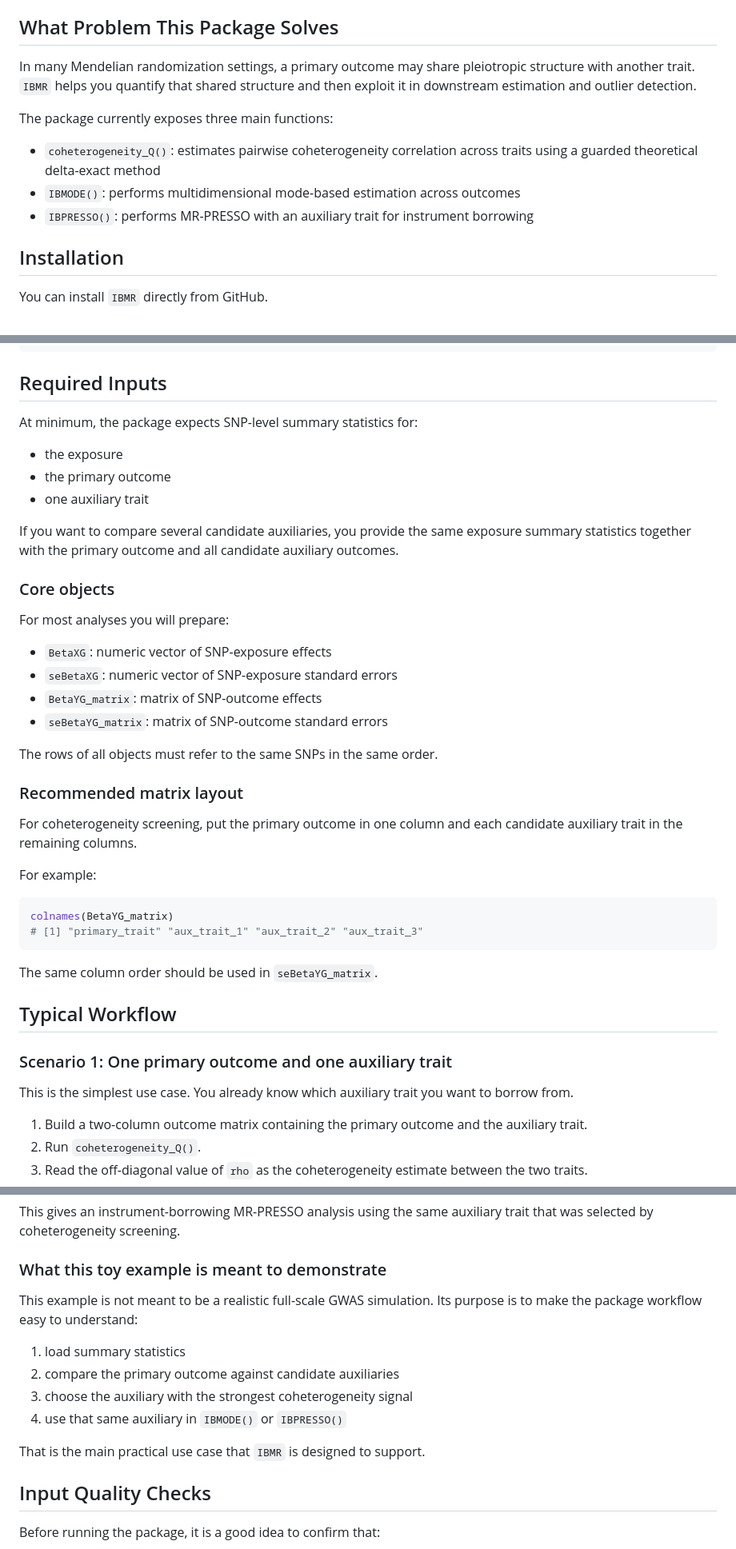
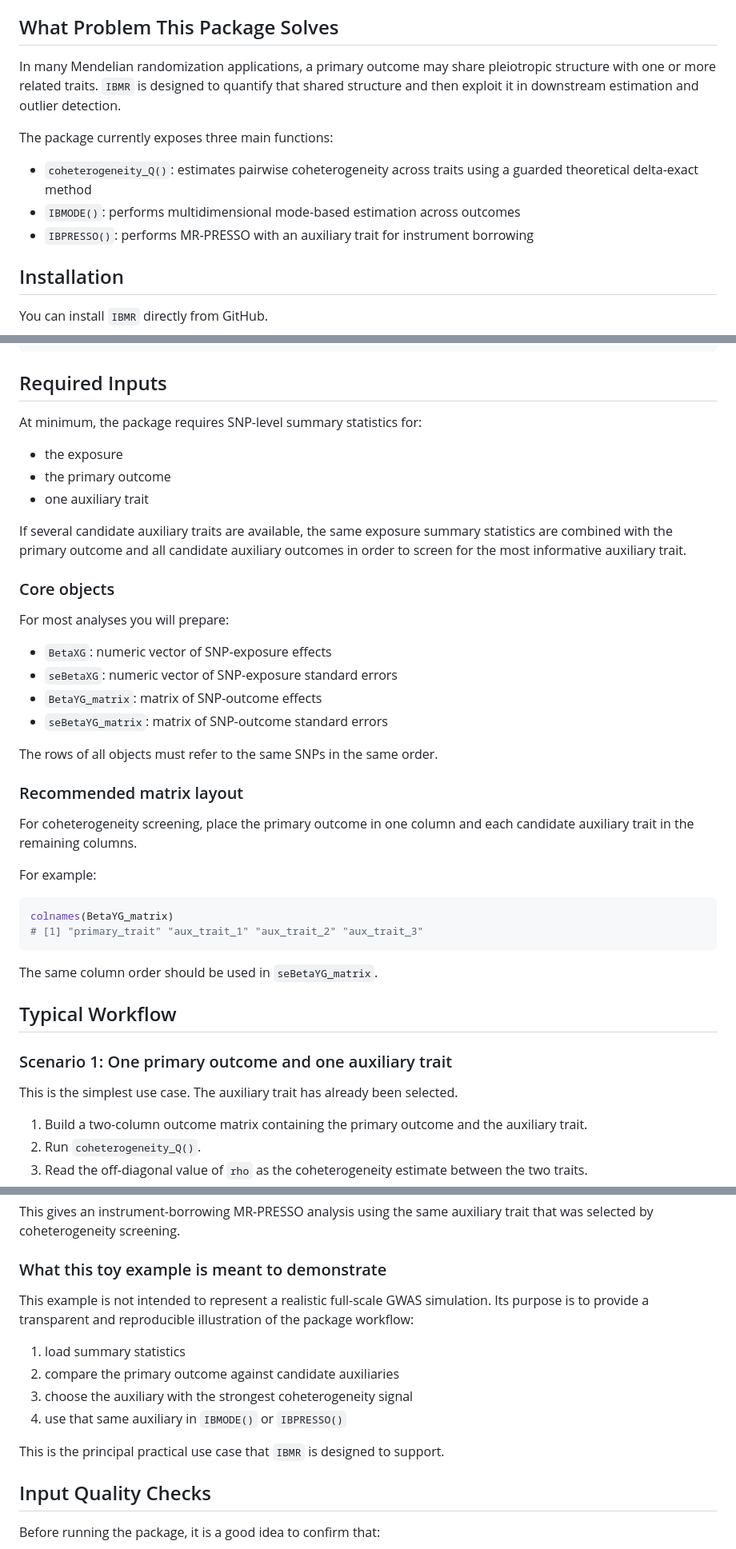
Before and after one commit to achatto4/IBMR, a Markdown page: README.md, 3 parts joined by grey strips. Shown at 80% size. Rendered like a GitHub page.

Commit message:
Auto stash before rebase of "main"

```diff
--- a/README.md
+++ b/README.md
@@ -35,13 +65,18 @@ The figure summarizes the full instrument-borrowing workflow.
 
 ## What Problem This Package Solves
 
-In many Mendelian randomization settings, a primary outcome may share pleiotropic structure with another trait. `IBMR` helps you quantify that shared structure and then exploit it in downstream estimation and outlier detection.
+In many Mendelian randomization applications, a primary outcome may share
+pleiotropic structure with one or more related traits. `IBMR` is designed to
+quantify that shared structure and then exploit it in downstream estimation and
+outlier detection.
 
 The package currently exposes three main functions:
 
-- `coheterogeneity_Q()`: estimates pairwise coheterogeneity correlation across traits using a guarded theoretical delta-exact method
+- `coheterogeneity_Q()`: estimates pairwise coheterogeneity across traits using
+  a guarded theoretical delta-exact method
 - `IBMODE()`: performs multidimensional mode-based estimation across outcomes
-- `IBPRESSO()`: performs MR-PRESSO with an auxiliary trait for instrument borrowing
+- `IBPRESSO()`: performs MR-PRESSO with an auxiliary trait for instrument
+  borrowing
 
 ## Installation
 
@@ -86,13 +121,15 @@ library(IBMR)
 
 ## Required Inputs
 
-At minimum, the package expects SNP-level summary statistics for:
+At minimum, the package requires SNP-level summary statistics for:
 
 - the exposure
 - the primary outcome
 - one auxiliary trait
 
-If you want to compare several candidate auxiliaries, you provide the same exposure summary statistics together with the primary outcome and all candidate auxiliary outcomes.
+If several candidate auxiliary traits are available, the same exposure summary
+statistics are combined with the primary outcome and all candidate auxiliary
+outcomes in order to screen for the most informative auxiliary trait.
 
 ### Core objects
 
@@ -107,7 +144,8 @@ The rows of all objects must refer to the same SNPs in the same order.
 
 ### Recommended matrix layout
 
-For coheterogeneity screening, put the primary outcome in one column and each candidate auxiliary trait in the remaining columns.
+For coheterogeneity screening, place the primary outcome in one column and each
+candidate auxiliary trait in the remaining columns.
 
 For example:
 
@@ -122,7 +160,7 @@ The same column order should be used in `seBetaYG_matrix`.
 
 ### Scenario 1: One primary outcome and one auxiliary trait
 
-This is the simplest use case. You already know which auxiliary trait you want to borrow from.
+This is the simplest use case. The auxiliary trait has already been selected.
 
 1. Build a two-column outcome matrix containing the primary outcome and the auxiliary trait.
 2. Run `coheterogeneity_Q()`.
@@ -549,15 +592,16 @@ trait that was selected by coheterogeneity screening.
 
 ### What this toy example is meant to demonstrate
 
-This example is not meant to be a realistic full-scale GWAS simulation. Its
-purpose is to make the package workflow easy to understand:
+This example is not intended to represent a realistic full-scale GWAS
+simulation. Its purpose is to provide a transparent and reproducible
+illustration of the package workflow:
 
 1. load summary statistics
 2. compare the primary outcome against candidate auxiliaries
 3. choose the auxiliary with the strongest coheterogeneity signal
 4. use that same auxiliary in `IBMODE()` or `IBPRESSO()`
 
-That is the main practical use case that `IBMR` is designed to support.
+This is the principal practical use case that `IBMR` is designed to support.
 
 ## Input Quality Checks
 
```
Also changed, not shown: other parts of README.md (+56 -21 lines), man/figures/ibmr-graphical-summary.png.
